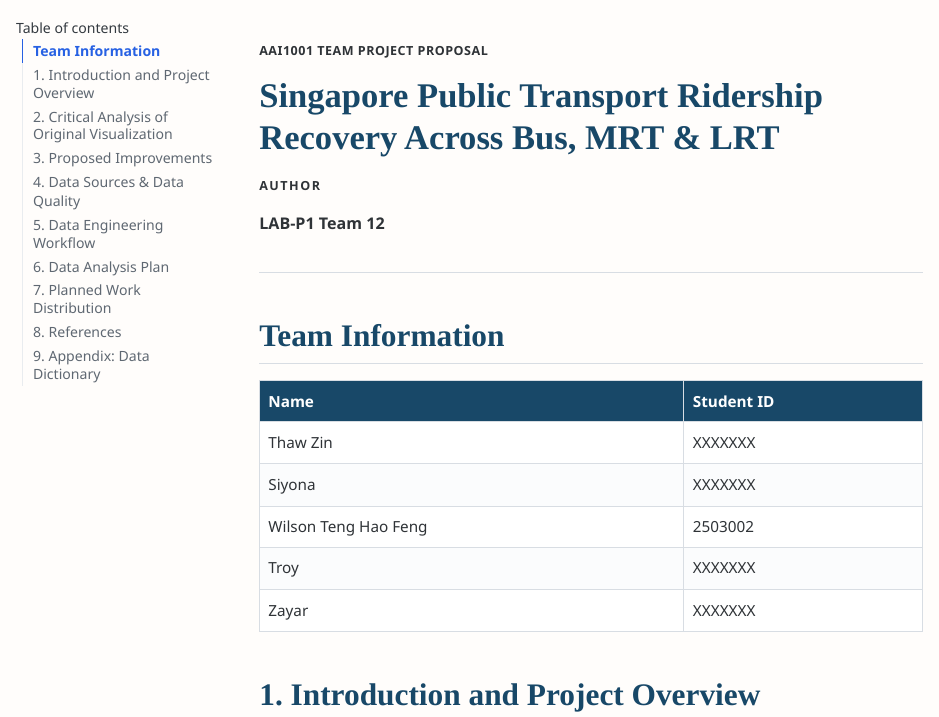
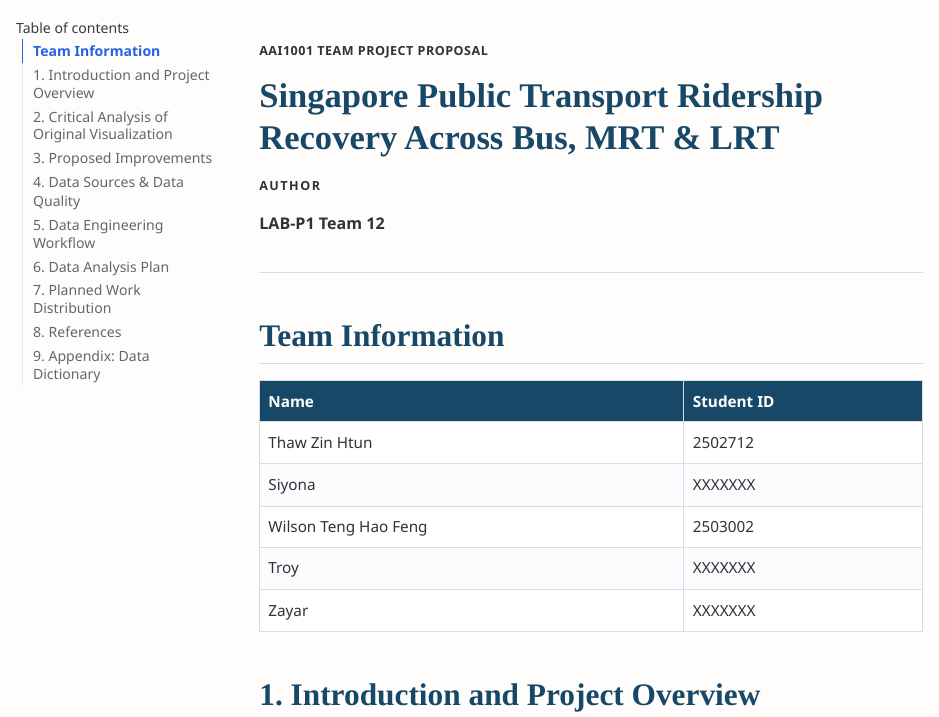
Before and after one commit to thawzin07/DataEng-Visualization, a Quarto document (team_project_proposal_draft.qmd): the page in a window 1100 px wide, from its top. The pictures show the output file team_project_proposal_draft.html that the author committed with the source, opened offline; menus at the side of the page are left out; long lines of code are wrapped.

Commit message:
Update Thaw Zin team information

```diff
--- a/team_project_proposal_draft.qmd
+++ b/team_project_proposal_draft.qmd
@@ -44,7 +44,7 @@ LAB-P1 Team 12
 
 | Name | Student ID |
 |---|---|
-| Thaw Zin | XXXXXXX |
+| Thaw Zin Htun | 2502712 |
 | Siyona | XXXXXXX |
 | Wilson Teng Hao Feng | 2503002 |
 | Troy | XXXXXXX |
```
Also changed, not shown: team_project_proposal_draft.html.
